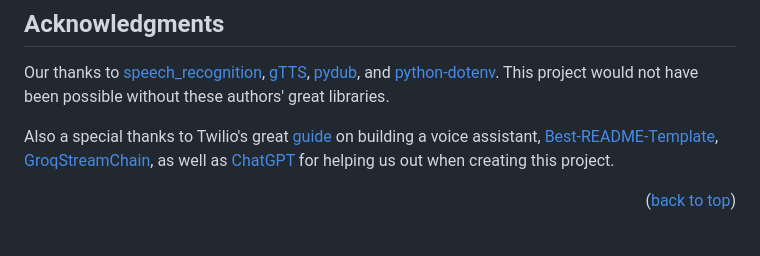
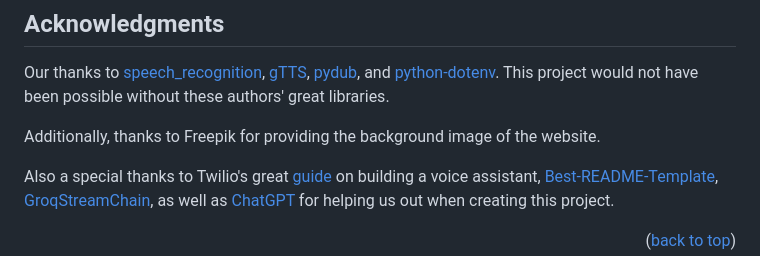
Before and after one commit to PulseLine-Agent/PulseLine, a Markdown page: README.md, the part around the change. Drawn GitHub-style; blank space fills up the shorter version.

```diff
--- a/README.md
+++ b/README.md
@@ -239,6 +239,8 @@ Jesse Wang - [LinkedIn](https://www.linkedin.com/in/jesse-h-wang) - jessewang215
 
 Our thanks to [speech_recognition](https://github.com/Uberi/speech_recognition), [gTTS](https://github.com/pndurette/gTTS), [pydub](https://github.com/jiaaro/pydub), and [python-dotenv](https://github.com/theskumar/python-dotenv). This project would not have been possible without these authors' great libraries.
 
+Additionally, thanks to Freepik for providing the background image of the website.
+
 Also a special thanks to Twilio's great [guide](twilio.com/en-us/blog/voice-ai-assistant-openai-realtime-api-python) on building a voice assistant, [Best-README-Template](https://github.com/othneildrew/Best-README-Template/tree/main), [GroqStreamChain](https://github.com/The-Data-Dilemma/GroqStreamChain/tree/main), as well as [ChatGPT](https://chatgpt.com) for helping us out when creating this project.
 
 <p align="right">(<a href="#readme-top">back to top</a>)</p>
```
